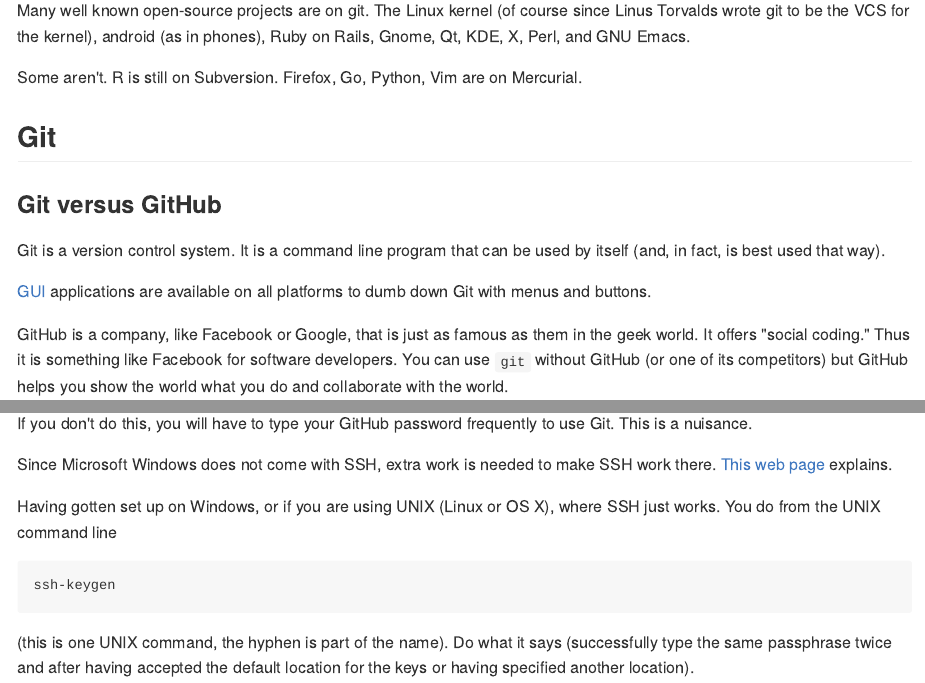
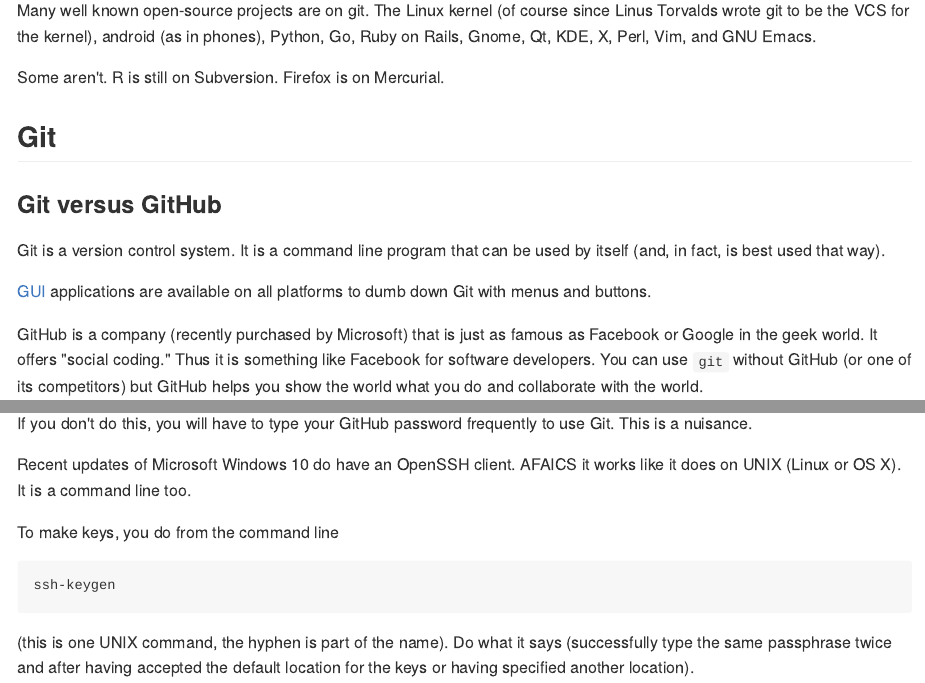
Before and after one commit to IRSAAtUMn/RWorkshop18, an R Markdown document (08-git.Rmd): the page in a window 1100 px wide, from 2490 px down, and a second part further down, joined at a grey line. The pictures show the output file docs/08-git.md that the author committed with the source, drawn offline in the style of GitHub.

Commit message:
Some more changes to chapters 7 and 8
I found out that R markdown forces you to use LaTeX!
You have to say $`{r foo}`$ to print the R variable foo in-line
because R markdown may output foo in LaTeX scientific notation
which will be unreadable in HTML unless surrounded by dollar signs
(LaTeX math mode).  IMHO a really bad design decision on Yihui's
part.

Also updated that of the few remaining well-known open source projects
that weren't already on git have moved to it in the past year.
Also updated that Windows 10 now has SSH.
Also updated that Microsoft just bought Github.

````diff
--- a/08-git.Rmd
+++ b/08-git.Rmd
@@ -117,10 +117,9 @@
 
 Many well known open-source projects are on git.  The Linux kernel (of course
 since Linus Torvalds wrote git to be the VCS for the kernel), android (as in
-phones), Ruby on Rails, Gnome, Qt, KDE, X, Perl, and GNU Emacs.
+phones), Python, Go, Ruby on Rails, Gnome, Qt, KDE, X, Perl, Vim, and GNU Emacs.
 
-Some aren't.  R is still on Subversion.  Firefox, Go, Python, Vim are
-on Mercurial.
+Some aren't.  R is still on Subversion.  Firefox is still on Mercurial.
 
 ## Git
 
@@ -132,8 +131,9 @@
 [GUI](https://en.wikipedia.org/wiki/Graphical_user_interface) applications
 are available on all platforms to dumb down Git with menus and buttons.
 
-GitHub is a company, like Facebook or Google, that is just as famous as them
-in the geek world.  It offers "social coding."  Thus it is something like
+GitHub is a company (recently purchased by Microsoft) that is just
+as famous as Facebook or Google in the geek world.
+It offers "social coding."  Thus it is something like
 Facebook for software developers.  You can use `git` without GitHub (or one
 of its competitors) but GitHub helps you show the world what you do and
 collaborate with the world.
@@ -314,11 +314,11 @@
 If you don't do this, you will have to type your GitHub password frequently
 to use Git.  This is a nuisance.
 
-Since Microsoft Windows does not come with SSH, extra work is needed to make
-SSH work there.  [This web page](http://guides.beanstalkapp.com/version-control/git-on-windows.html#installing-ssh-keys) explains.
+Recent updates of Microsoft Windows 10 have an OpenSSH client.
+AFAICS it works like it does on UNIX (Linux or OS X).  It is a command
+line tool.
 
-Having gotten set up on Windows, or if you are using UNIX (Linux or OS X),
-where SSH just works.  You do from the UNIX command line
+To make keys, you do from the command line
 ```
 ssh-keygen
 ```
````
Also changed, not shown: 07-rmark.Rmd (+6 -0 lines), docs/01-IntroToR.md, docs/02-DataViz.md, docs/06-Reproducibility.md, docs/07-rmark.md, docs/08-git.md, docs/search_index.json, 11 other files.
